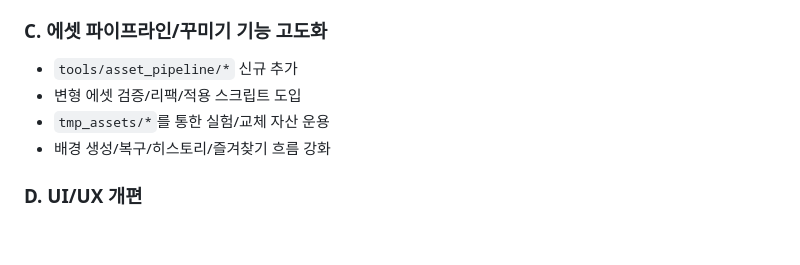
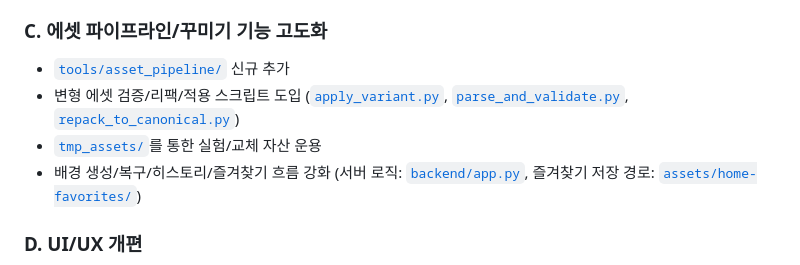
Before and after one commit to HahnGyuTak/StarOffice-to-Claw, a Markdown page: README.md, the part around the change. Drawn GitHub-style; blank space fills up the shorter version.

Commit message:
docs: add internal links for asset pipeline section in README

```diff
--- a/README.md
+++ b/README.md
@@ -42,10 +42,10 @@
 - 게스트 join/push/offline 처리 로직 개선
 
 ### C. 에셋 파이프라인/꾸미기 기능 고도화
-- `tools/asset_pipeline/*` 신규 추가
-- 변형 에셋 검증/리팩/적용 스크립트 도입
-- `tmp_assets/*`를 통한 실험/교체 자산 운용
-- 배경 생성/복구/히스토리/즐겨찾기 흐름 강화
+- [`tools/asset_pipeline/`](./tools/asset_pipeline/) 신규 추가
+- 변형 에셋 검증/리팩/적용 스크립트 도입 ([`apply_variant.py`](./tools/asset_pipeline/apply_variant.py), [`parse_and_validate.py`](./tools/asset_pipeline/parse_and_validate.py), [`repack_to_canonical.py`](./tools/asset_pipeline/repack_to_canonical.py))
+- [`tmp_assets/`](./tmp_assets/)를 통한 실험/교체 자산 운용
+- 배경 생성/복구/히스토리/즐겨찾기 흐름 강화 (서버 로직: [`backend/app.py`](./backend/app.py), 즐겨찾기 저장 경로: [`assets/home-favorites/`](./assets/home-favorites/))
 
 ### D. UI/UX 개편
 - `frontend/index.html`, `frontend/game.js`, `frontend/layout.js` 등 대규모 수정
```
